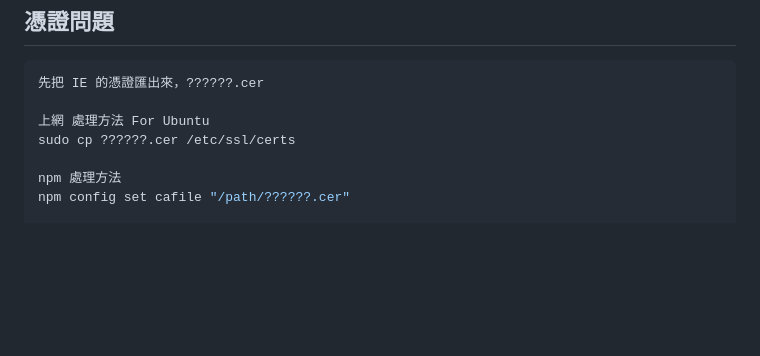
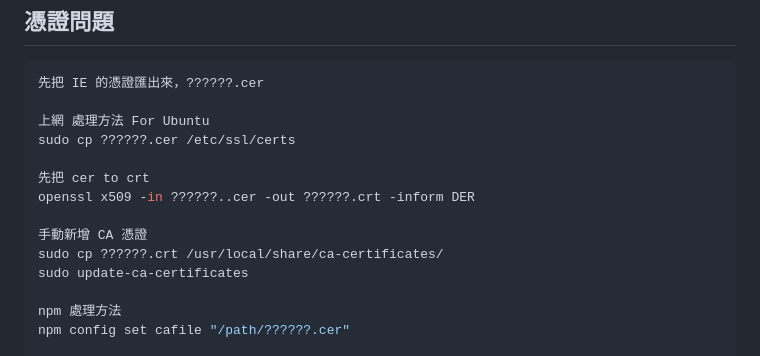
Before and after one commit to mikeqoo1/Note, a Markdown page: Concordddsss.md, the part around the change. GitHub-like rendering; blank space fills up the shorter version.

Commit message:
Ubuntu  手動新增 CA 憑證

```diff
--- a/Concordddsss.md
+++ b/Concordddsss.md
@@ -7,6 +7,13 @@
 
 上網 處理方法 For Ubuntu
 sudo cp ??????.cer /etc/ssl/certs
+
+先把 cer to crt
+openssl x509 -in ??????..cer -out ??????.crt -inform DER
+
+手動新增 CA 憑證
+sudo cp ??????.crt /usr/local/share/ca-certificates/
+sudo update-ca-certificates
 
 npm 處理方法
 npm config set cafile "/path/??????.cer"
```
